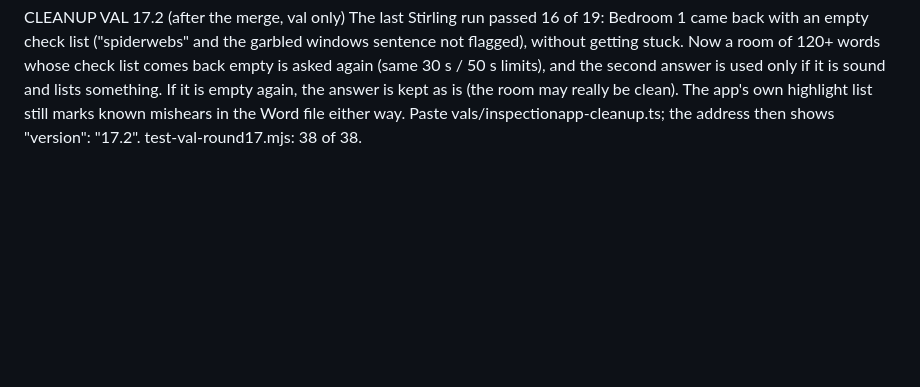
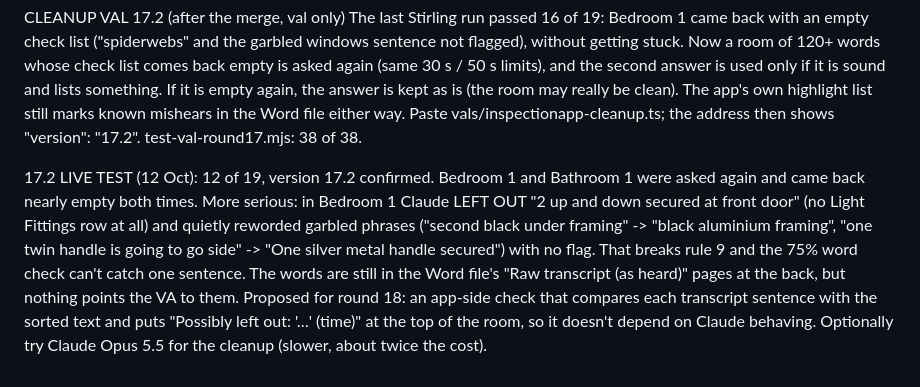
Before and after one commit to marketing829/pa-inspection-app, a Markdown page: notes/round-17.md, the part around the change. Drawn GitHub-style; blank space fills up the shorter version.

Commit message:
Round notes: live 17.2 test showed a left-out sentence; round 18 proposal
Co-Authored-By: Claude Opus 5.5 <noreply@anthropic.com>

```diff
--- a/notes/round-17.md
+++ b/notes/round-17.md
@@ -170,3 +170,17 @@ CLEANUP VAL 17.2 (after the merge, val only)
   highlight list still marks known mishears in the Word file either way.
   Paste vals/inspectionapp-cleanup.ts; the address then shows
   "version": "17.2". test-val-round17.mjs: 38 of 38.
+
+17.2 LIVE TEST (12 Oct): 12 of 19, version 17.2 confirmed. Bedroom 1 and
+  Bathroom 1 were asked again and came back nearly empty both times.
+  More serious: in Bedroom 1 Claude LEFT OUT "2 up and down secured at front
+  door" (no Light Fittings row at all) and quietly reworded garbled phrases
+  ("second black under framing" -> "black aluminium framing", "one twin
+  handle is going to go side" -> "One silver metal handle secured") with no
+  flag. That breaks rule 9 and the 75% word check can't catch one sentence.
+  The words are still in the Word file's "Raw transcript (as heard)" pages at
+  the back, but nothing points the VA to them.
+  Proposed for round 18: an app-side check that compares each transcript
+  sentence with the sorted text and puts "Possibly left out: '…' (time)" at
+  the top of the room, so it doesn't depend on Claude behaving. Optionally
+  try Claude Opus 5.5 for the cleanup (slower, about twice the cost).
```
